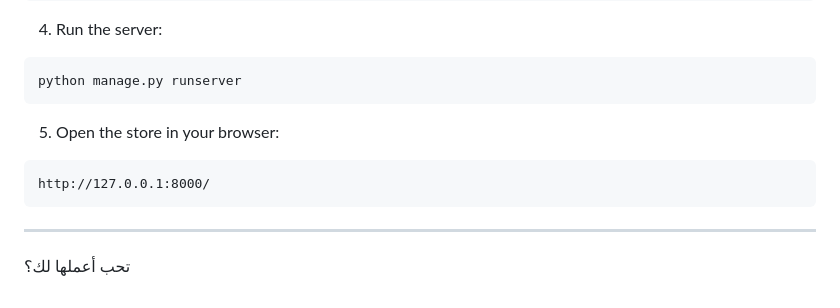
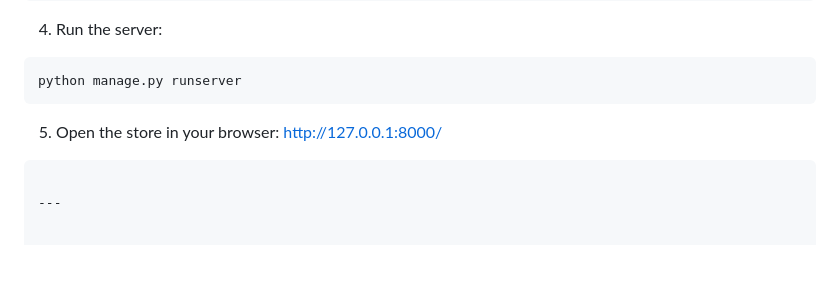
Before and after one commit to essam-tech/estore_django, a Markdown page: README.md, the part around the change. GitHub-like rendering; blank space fills up the shorter version.

````diff
--- a/README.md
+++ b/README.md
@@ -120,13 +120,8 @@ python manage.py migrate
 ```bash
 python manage.py runserver
 ```
-
 5. Open the store in your browser:
-
-```
 http://127.0.0.1:8000/
 ```
 
 ---
-
-تحب أعملها لك؟
````
